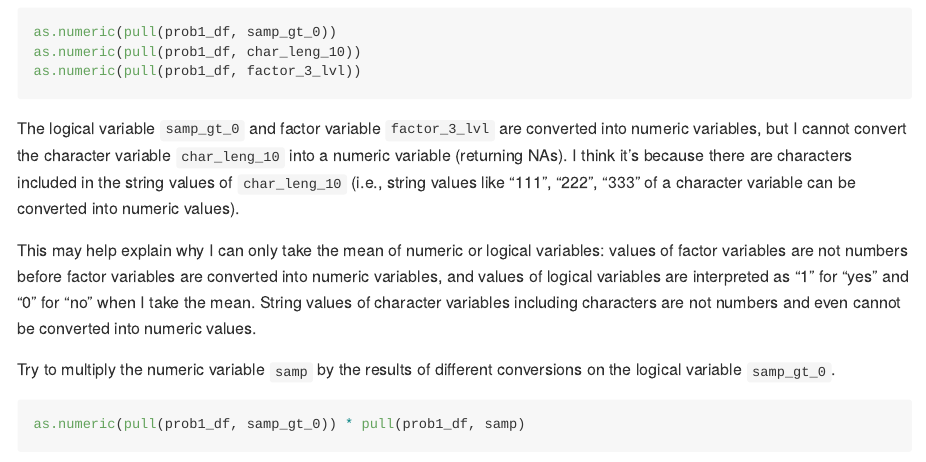
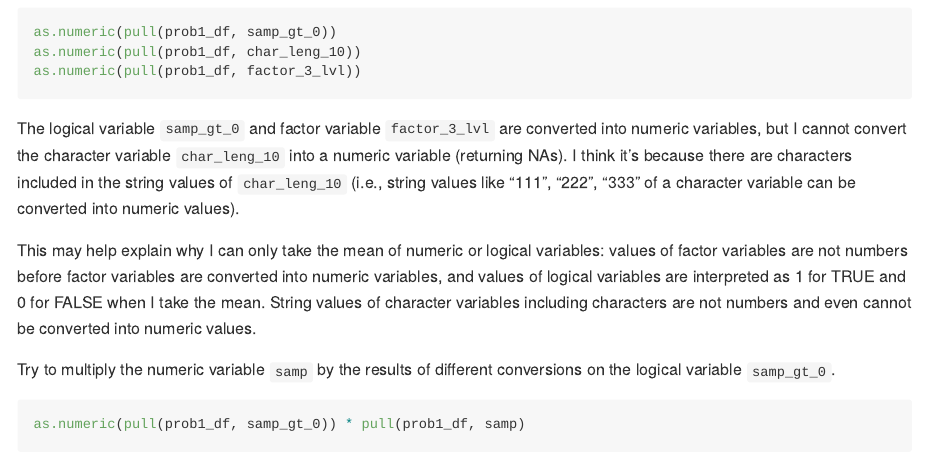
Before and after one commit to ys3297/p8105_hw1_ys3297, an R Markdown document (p8105_hw1_ys3297.Rmd): the page in a window 1100 px wide, from 1310 px down. The pictures show the output file p8105_hw1_ys3297.md that the author committed with the source, drawn offline in the style of GitHub.

Commit message:
Edit expression of logical variable and reknit - edition 1.5

```diff
--- a/p8105_hw1_ys3297.Rmd
+++ b/p8105_hw1_ys3297.Rmd
@@ -45,7 +45,7 @@ as.numeric(pull(prob1_df, factor_3_lvl))
 
 The logical variable `samp_gt_0` and factor variable `factor_3_lvl` are converted into numeric variables, but I cannot convert the character variable `char_leng_10` into a numeric variable (returning NAs). I think it's because there are characters included in the string values of `char_leng_10` (i.e., string values like "111", "222", "333" of a character variable can be converted into numeric values).
 
-This may help explain why I can only take the mean of numeric or logical variables: values of factor variables are not numbers before factor variables are converted into numeric variables, and values of logical variables are interpreted as "1" for "yes" and "0" for "no" when I take the mean. String values of character variables including characters are not numbers and even cannot be converted into numeric values.
+This may help explain why I can only take the mean of numeric or logical variables: values of factor variables are not numbers before factor variables are converted into numeric variables, and values of logical variables are interpreted as 1 for TRUE and 0 for FALSE when I take the mean. String values of character variables including characters are not numbers and even cannot be converted into numeric values.
 
 Try to multiply the numeric variable `samp` by the results of different conversions on the logical variable `samp_gt_0`.
 
```
Also changed, not shown: p8105_hw1_ys3297.md.
